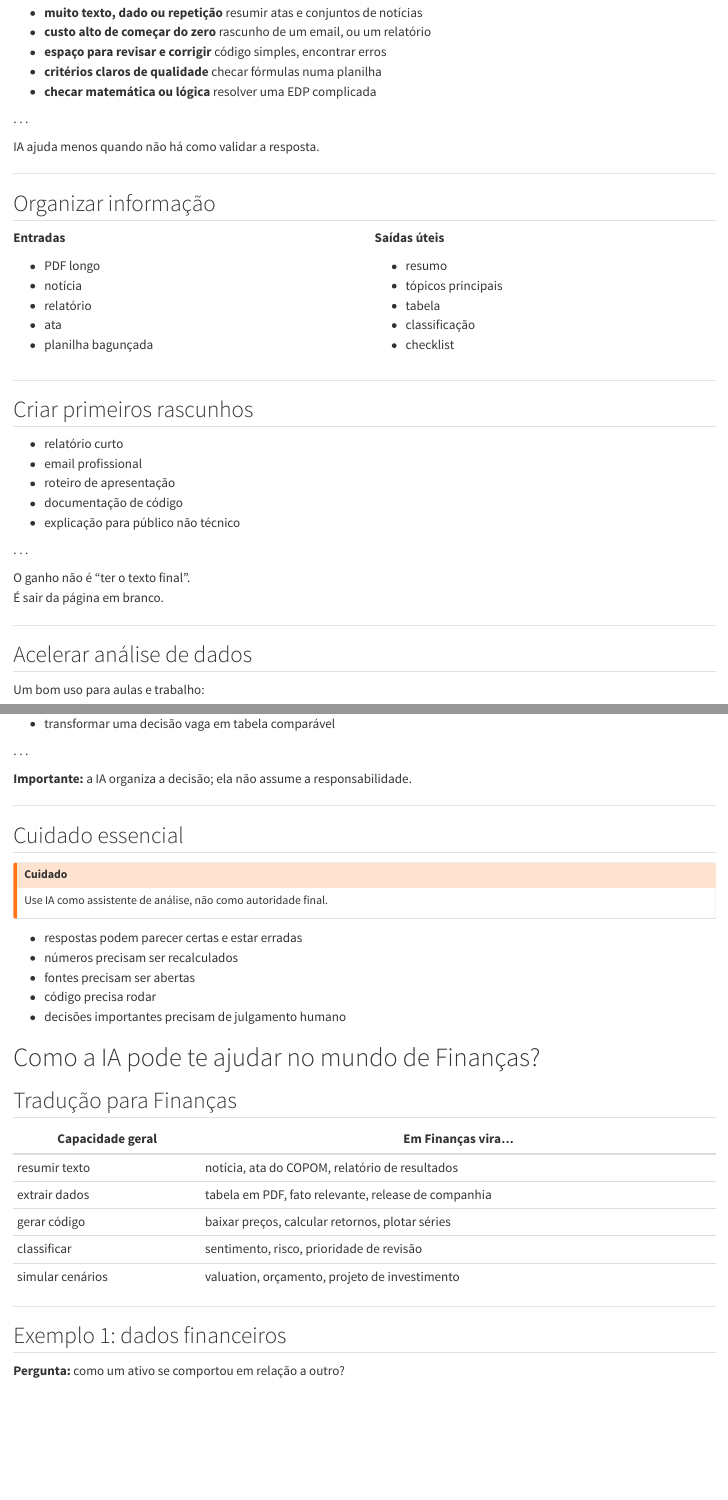
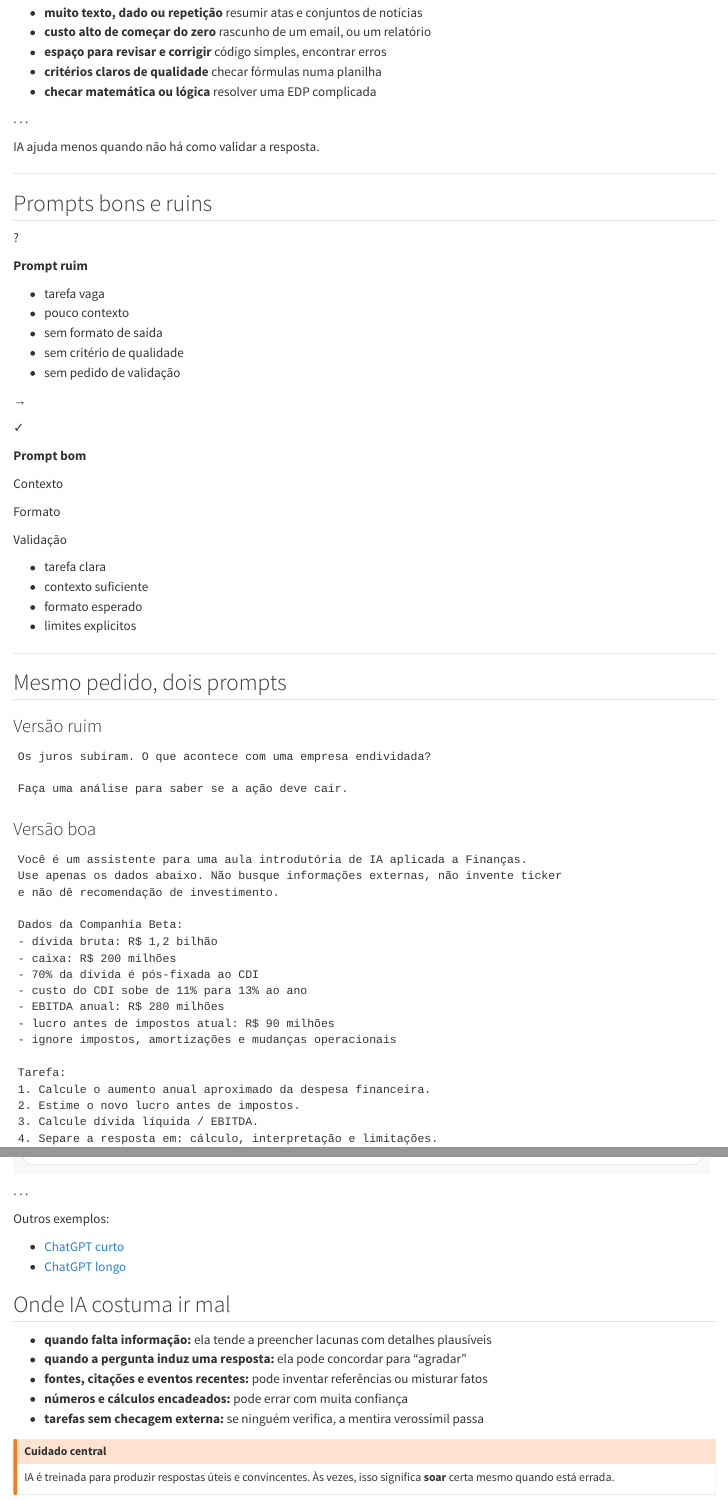
Before and after one commit to rgriva/minicurso_FURG_SBFin, a Quarto document (dia1/slides_dia1.qmd): the page in a window 1100 px wide, from 5510 px down, and a second part further down, joined at a grey line. Rendered offline with R 4.5, knitr and Pandoc in place of Quarto, with nearby package versions; some code elsewhere in the file could not run offline.

Commit message:
Finished dia1 up to the start of actual examples
Co-authored-by: Copilot <copilot@github.com>

````diff
--- a/dia1/slides_dia1.qmd
+++ b/dia1/slides_dia1.qmd
@@ -560,38 +560,112 @@ IA ajuda menos quando não há como validar a resposta.
 
 ---
 
-## Organizar informação
+## Prompts bons e ruins
 
-:::: {.columns}
+:::: {.prompt-quality-grid}
 
-::: {.column width="50%"}
-**Entradas**
-
-- PDF longo
-- notícia
-- relatório
-- ata
-- planilha bagunçada
+::: {.prompt-quality-card .bad}
+::: {.prompt-card-header}
+::: {.prompt-card-icon}
+?
+:::
+**Prompt ruim**
 :::
 
-::: {.column width="50%"}
-**Saídas úteis**
+::: {.prompt-art .bad}
+::: {.prompt-line .long}
+:::
+::: {.prompt-line .short}
+:::
+::: {.prompt-line .medium}
+:::
+:::
 
-- resumo
-- tópicos principais
-- tabela
-- classificação
-- checklist
+- tarefa vaga
+- pouco contexto
+- sem formato de saída
+- sem critério de qualidade
+- sem pedido de validação
+:::
+
+::: {.prompt-quality-arrow}
+→
+:::
+
+::: {.prompt-quality-card .good}
+::: {.prompt-card-header}
+::: {.prompt-card-icon}
+✓
+:::
+**Prompt bom**
+:::
+
+::: {.prompt-art .good}
+::: {.prompt-section}
+Contexto
+:::
+::: {.prompt-line .long}
+:::
+::: {.prompt-section}
+Formato
+:::
+::: {.prompt-line .medium}
+:::
+::: {.prompt-section}
+Validação
+:::
+::: {.prompt-line .short}
+:::
+::: {.prompt-checks}
+::: {.prompt-check}
+:::
+::: {.prompt-check}
+:::
+::: {.prompt-check}
+:::
+:::
+:::
+
+- tarefa clara
+- contexto suficiente
+- formato esperado
+- limites explícitos
 :::
 
 ::::
 
 ---
 
-## Criar primeiros rascunhos
+## Mesmo pedido, dois prompts {.prompt-slide}
 
-- relatório curto
-- email profissional
-- roteiro de apresentação
-- documentação de código
-- explicação para público não técnico
+::: {.panel-tabset .prompt-tabset}
+
+### Versão ruim
+
+```{.text code-line-numbers="false"}
+Os juros subiram. O que acontece com uma empresa endividada?
+
+Faça uma análise para saber se a ação deve cair.
+```
+
+### Versão boa
+
+```{.text code-line-numbers="false"}
+Você é um assistente para uma aula introdutória de IA aplicada a Finanças.
+Use apenas os dados abaixo. Não busque informações externas, não invente ticker
+e não dê recomendação de investimento.
+
+Dados da Companhia Beta:
+- dívida bruta: R$ 1,2 bilhão
+- caixa: R$ 200 milhões
+- 70% da dívida é pós-fixada ao CDI
+- custo do CDI sobe de 11% para 13% ao ano
+- EBITDA anual: R$ 280 milhões
+- lucro antes de impostos atual: R$ 90 milhões
+- ignore impostos, amortizações e mudanças operacionais
+
+Tarefa:
+1. Calcule o aumento anual aproximado da despesa financeira.
+2. Estime o novo lucro antes de impostos.
+3. Calcule dívida líquida / EBITDA.
+4. Separe a resposta em: cálculo, interpretação e limitações.
@@ -598,12 +691,18 @@ IA ajuda menos quando não há como validar a resposta.
 
 . . .
 
-O ganho não é "ter o texto final".
-É sair da página em branco.
+Outros exemplos:
 
----
+- [ChatGPT curto](https://chatgpt.com/share/69f23f1a-0a88-83e9-ae67-93e1b8bc3de5)
+- [ChatGPT longo](https://chatgpt.com/share/69f23f34-18a4-83e9-8663-1d7980860d43)
 
-## Acelerar análise de dados
+## Onde IA costuma ir mal {.caution-slide}
 
-Um bom uso para aulas e trabalho:
+- **quando falta informação:** ela tende a preencher lacunas com detalhes plausíveis
+- **quando a pergunta induz uma resposta:** ela pode concordar para "agradar"
+- **fontes, citações e eventos recentes:** pode inventar referências ou misturar fatos
+- **números e cálculos encadeados:** pode errar com muita confiança
+- **tarefas sem checagem externa:** se ninguém verifica, a mentira verossímil passa
 
+::: {.callout-warning title="Cuidado central"}
+IA é treinada para produzir respostas úteis e convincentes. Às vezes, isso significa **soar** certa mesmo quando está errada.
@@ -667,22 +710,3 @@ gráficos legíveis para relatório ou apresentação
-- transformar uma decisão vaga em tabela comparável
-
-. . .
-
-**Importante:** a IA organiza a decisão; ela não assume a responsabilidade.
-
----
-
-## Cuidado essencial
-
-::: {.callout-warning title="Cuidado"}
-Use IA como assistente de análise, não como autoridade final.
-:::
-
-- respostas podem parecer certas e estar erradas
-- números precisam ser recalculados
-- fontes precisam ser abertas
-- código precisa rodar
-- decisões importantes precisam de julgamento humano
 
 # Como a IA pode te ajudar no mundo de Finanças?
 
````
Also changed, not shown: dia1/claude_aula_valuation.png (added), dia1/claude_calculo_impacto.png (added), dia1/claude_limitacoes.png (added), dia1/claude_prompt_curto.png (added), dia1/claude_prompt_longo.png (added), dia1/slides_dia1.html, dia1/slides_dia1.qmd (75 more changed lines).
